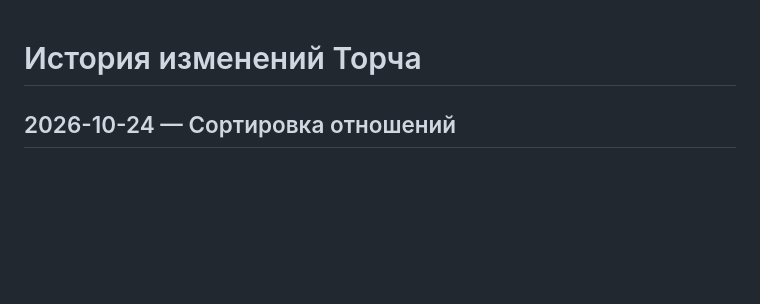
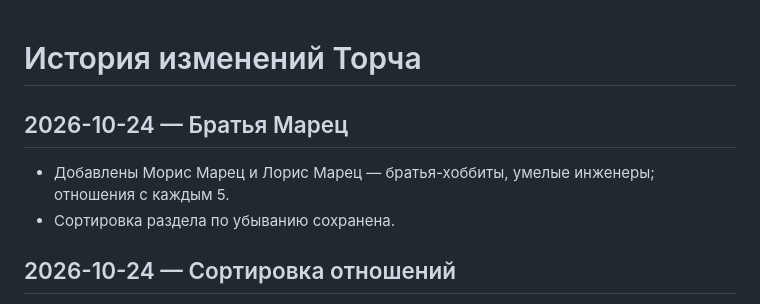
Before and after one commit to ydk-of/torch-character, a Markdown page: CHANGELOG.md, the part around the change. Rendered like a GitHub page; blank space fills up the shorter version.

Commit message:
Log Marets brothers added to relationships

```diff
--- a/CHANGELOG.md
+++ b/CHANGELOG.md
@@ -1,4 +1,8 @@
 # История изменений Торча
+
+## 2026-10-24 — Братья Марец
+- Добавлены Морис Марец и Лорис Марец — братья-хоббиты, умелые инженеры; отношения с каждым 5.
+- Сортировка раздела по убыванию сохранена.
 
 ## 2026-10-24 — Сортировка отношений
 - Раздел «Связи и отношения» отсортирован по убыванию уровня отношений; одинаковые значения сохраняют прежний порядок.
```
